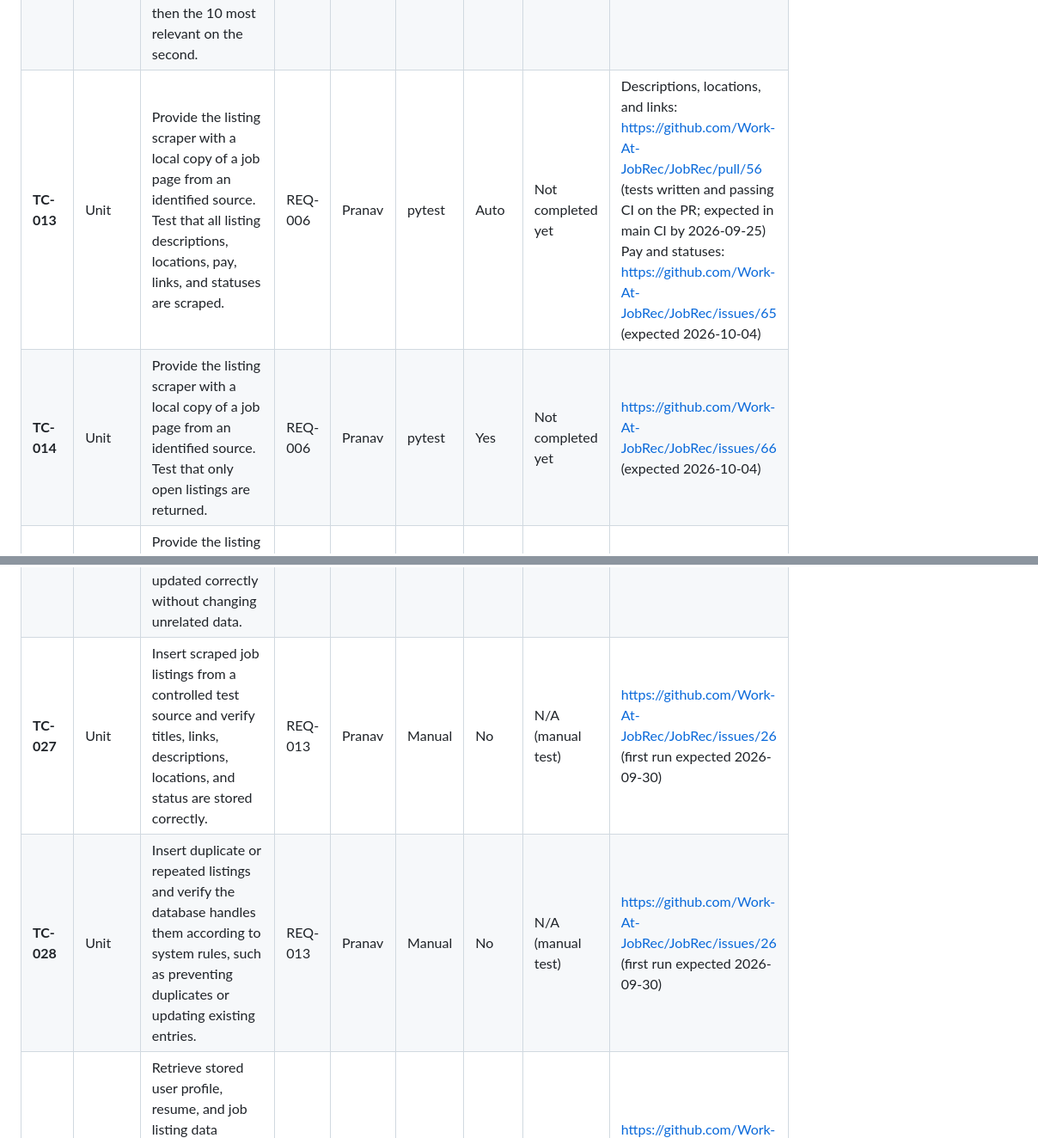
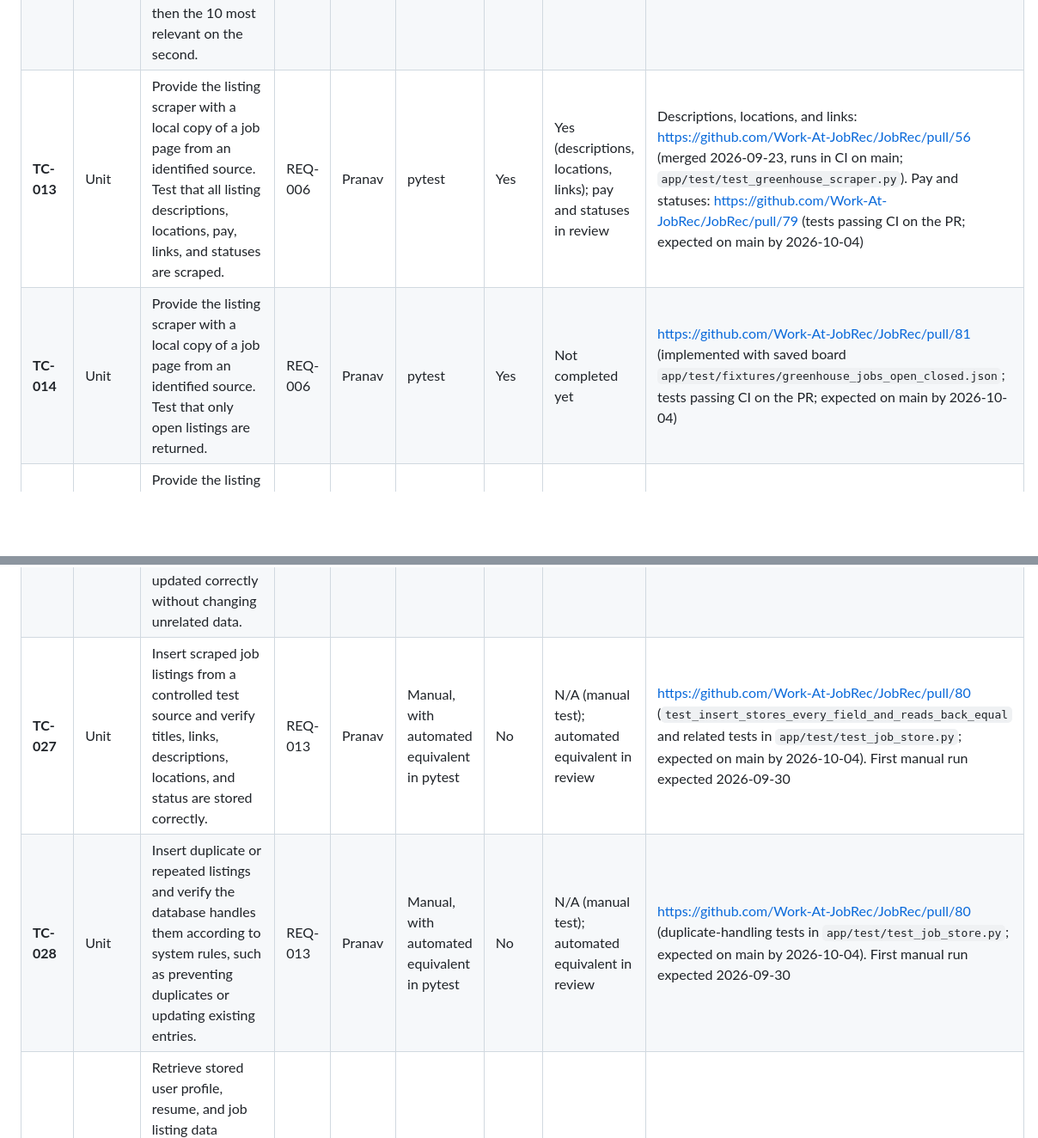
Before and after one commit to Work-At-JobRec/JobRec, a Markdown page: docs/verification/Veritication-Test-Inventory.md, 2 parts joined by grey strips. Shown at 86% size. Drawn GitHub-style; blank space fills up the shorter version.

Commit message:
Update verification inventory rows TC-013, TC-014, TC-027, TC-028 with merged and open PRs

```diff
--- a/docs/verification/Veritication-Test-Inventory.md
+++ b/docs/verification/Veritication-Test-Inventory.md
@@ -14,8 +14,8 @@
 | **TC-010** | Unit | Make an unauthenticated HTTP  request to modify a user's skills. Test that the changes are discarded. | REQ-004 | Luna | pytest | Yes | Not yet | [https://github.com/Work-At-JobRec/JobRec/issues/5](https://github.com/Work-At-JobRec/JobRec/issues/5)  [https://github.com/Work-At-JobRec/JobRec/issues/4](https://github.com/Work-At-JobRec/JobRec/issues/4) [https://github.com/Work-At-JobRec/JobRec/issues/37](https://github.com/Work-At-JobRec/JobRec/issues/37)  |
 | **TC-011** | Unit | Provide the recommendation system with a user account and a job database containing three listings. Test that they are recommended in order of  qualification relevance, location, and skill requirements in accordance to a weighted sum. | REQ-005 | Luna | pytest | Yes | Not yet | [https://github.com/Work-At-JobRec/JobRec/issues/29](https://github.com/Work-At-JobRec/JobRec/issues/29) (expected run by 10/08/2026) |
 | **TC-012** | Unit | Provide the recommendation system with a user account and a job database containing 30 listings, and request paged recommendations. Test that only the 20 most relevant jobs are recommended on the first page, then the 10 most relevant on the second. | REQ-005 | Luna | pytest | Yes | Not yet | [https://github.com/Work-At-JobRec/JobRec/issues/29](https://github.com/Work-At-JobRec/JobRec/issues/29) (expected run by 10/08/2026) |
-| **TC-013** | Unit | Provide the listing scraper with a local copy of a job page from an identified source. Test that all listing descriptions, locations, pay, links, and statuses are scraped. | REQ-006 | Pranav | pytest | Auto | Not completed yet | Descriptions, locations, and links: [https://github.com/Work-At-JobRec/JobRec/pull/56](https://github.com/Work-At-JobRec/JobRec/pull/56) (tests written and passing CI on the PR; expected in main CI by 2026-09-25)  Pay and statuses: [https://github.com/Work-At-JobRec/JobRec/issues/65](https://github.com/Work-At-JobRec/JobRec/issues/65) (expected 2026-10-04)  |
-| **TC-014** | Unit | Provide the listing scraper with a local copy of a job page from an identified source. Test that only open listings are returned. | REQ-006 | Pranav | pytest | Yes | Not completed yet | [https://github.com/Work-At-JobRec/JobRec/issues/66](https://github.com/Work-At-JobRec/JobRec/issues/66) (expected 2026-10-04)  |
+| **TC-013** | Unit | Provide the listing scraper with a local copy of a job page from an identified source. Test that all listing descriptions, locations, pay, links, and statuses are scraped. | REQ-006 | Pranav | pytest | Yes | Yes (descriptions, locations, links); pay and statuses in review | Descriptions, locations, and links: [https://github.com/Work-At-JobRec/JobRec/pull/56](https://github.com/Work-At-JobRec/JobRec/pull/56) (merged 2026-09-23, runs in CI on main; `app/test/test_greenhouse_scraper.py`). Pay and statuses: [https://github.com/Work-At-JobRec/JobRec/pull/79](https://github.com/Work-At-JobRec/JobRec/pull/79) (tests passing CI on the PR; expected on main by 2026-10-04) |
+| **TC-014** | Unit | Provide the listing scraper with a local copy of a job page from an identified source. Test that only open listings are returned. | REQ-006 | Pranav | pytest | Yes | Not completed yet | [https://github.com/Work-At-JobRec/JobRec/pull/81](https://github.com/Work-At-JobRec/JobRec/pull/81) (implemented with saved board `app/test/fixtures/greenhouse_jobs_open_closed.json`; tests passing CI on the PR; expected on main by 2026-10-04) |
 | **TC-015** | Unit | Provide the listing scraper with a link to an identified source. Test that it can crawl through the first 5 pages to find each listing. (may require manual verification) | REQ-006 | Pranav | pytest, plus a manual check of one live crawl  | Yes | Not completed yet | [https://github.com/Work-At-JobRec/JobRec/issues/67](https://github.com/Work-At-JobRec/JobRec/issues/67) (expected 2026-10-11) |
 | **TC-016** | Unit | Provide the listing scraper with a database containing four open listings and four closed ones, then run listing pruning. Test that the webscraper can follow each link to determine if the listing still accepts applicants and removes each closed listing. | REQ-007 | Pranav | pytest | Yes | Not completed yet | [https://github.com/Work-At-JobRec/JobRec/issues/68](https://github.com/Work-At-JobRec/JobRec/issues/68) (expected 2026-10-18)  |
 | **TC-017** | Unit | Deploy the webserver, manually load the database with 4 open and 4 closed listings, and change the server's clock forward a month. Ensure that listing pruning is scheduled and removes all 4 closed listings (Will have to be manual) | REQ-007 | Pranav | Manual | No | N/A (manual test) | [https://github.com/Work-At-JobRec/JobRec/issues/69](https://github.com/Work-At-JobRec/JobRec/issues/69) (first run expected 2026-10-25)  |
@@ -28,7 +28,7 @@
 | **TC-024** | Unit | Submit 30 sample resumes to the platform (Make sure that all test conditions are standard). Record the total analysis time for each trial, ensure that the resume parsing system is under 20 seconds for at least 90%, or 27 out of the 30 trials. | REQ-011 | Luna | pytest | No | Not yet | [https://github.com/Work-At-JobRec/JobRec/pull/71](https://github.com/Work-At-JobRec/JobRec/pull/71) (expected 2026-10-11) |
 | **TC-025** | Unit | Input a test user profile and resume, then verify all fields are stored correctly in the database. | REQ-012 | Luna | Manual | No | Not yet | [9/19/2026 manual tests](https://docs.google.com/document/d/1zQx8nWVrTxMsmPA_LkeAByHjgj9toHdgldiB4zccHto/edit?usp=sharing) Run manually 9/19/2026 |
 | **TC-026** | Unit | Upload a revised version of the same resume or edit profile fields, then verify the stored values are updated correctly without changing unrelated data. | REQ-012 | Luna | Manual | No | Not yet | [9/19/2026 manual tests](https://docs.google.com/document/d/1zQx8nWVrTxMsmPA_LkeAByHjgj9toHdgldiB4zccHto/edit?usp=sharing) Run manually 9/19/2026 |
-| **TC-027** | Unit | Insert scraped job listings from a controlled test source and verify titles, links, descriptions, locations, and status are stored correctly. | REQ-013 | Pranav | Manual | No | N/A (manual test) | [https://github.com/Work-At-JobRec/JobRec/issues/26](https://github.com/Work-At-JobRec/JobRec/issues/26) (first run expected 2026-09-30)  |
-| **TC-028** | Unit | Insert duplicate or repeated listings and verify the database handles them according to system rules, such as preventing duplicates or updating existing entries. | REQ-013 | Pranav | Manual | No | N/A (manual test) | [https://github.com/Work-At-JobRec/JobRec/issues/26](https://github.com/Work-At-JobRec/JobRec/issues/26) (first run expected 2026-09-30) |
+| **TC-027** | Unit | Insert scraped job listings from a controlled test source and verify titles, links, descriptions, locations, and status are stored correctly. | REQ-013 | Pranav | Manual, with automated equivalent in pytest | No | N/A (manual test); automated equivalent in review | [https://github.com/Work-At-JobRec/JobRec/pull/80](https://github.com/Work-At-JobRec/JobRec/pull/80) (`test_insert_stores_every_field_and_reads_back_equal` and related tests in `app/test/test_job_store.py`; expected on main by 2026-10-04). First manual run expected 2026-09-30 |
+| **TC-028** | Unit | Insert duplicate or repeated listings and verify the database handles them according to system rules, such as preventing duplicates or updating existing entries. | REQ-013 | Pranav | Manual, with automated equivalent in pytest | No | N/A (manual test); automated equivalent in review | [https://github.com/Work-At-JobRec/JobRec/pull/80](https://github.com/Work-At-JobRec/JobRec/pull/80) (duplicate-handling tests in `app/test/test_job_store.py`; expected on main by 2026-10-04). First manual run expected 2026-09-30 |
 | **TC-029** | System | Retrieve stored user profile, resume, and job listing data through the application and verify the displayed information matches the database contents. | REQ-014 | Luna | pytest | Yes | Yes  | [https://github.com/Work-At-JobRec/JobRec/pull/50](https://github.com/Work-At-JobRec/JobRec/pull/50) [https://github.com/Work-At-JobRec/JobRec/pull/61](https://github.com/Work-At-JobRec/JobRec/pull/61)  |
 | **TC-030** | System | Restart the application/server and verify previously stored user and job data persists and can still be retrieved correctly. | REQ-014 | Luna | pytest | Yes | Yes | [https://github.com/Work-At-JobRec/JobRec/pull/61](https://github.com/Work-At-JobRec/JobRec/pull/61)  |
```
